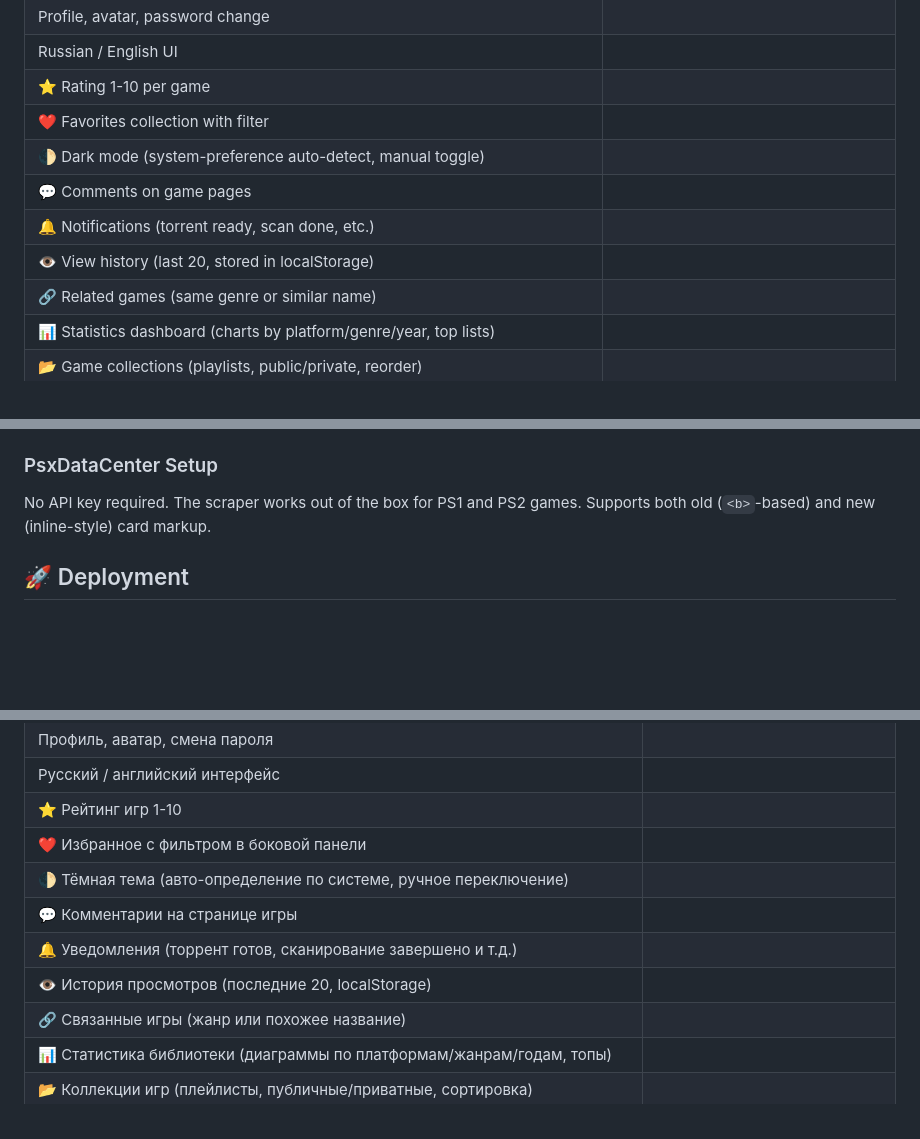
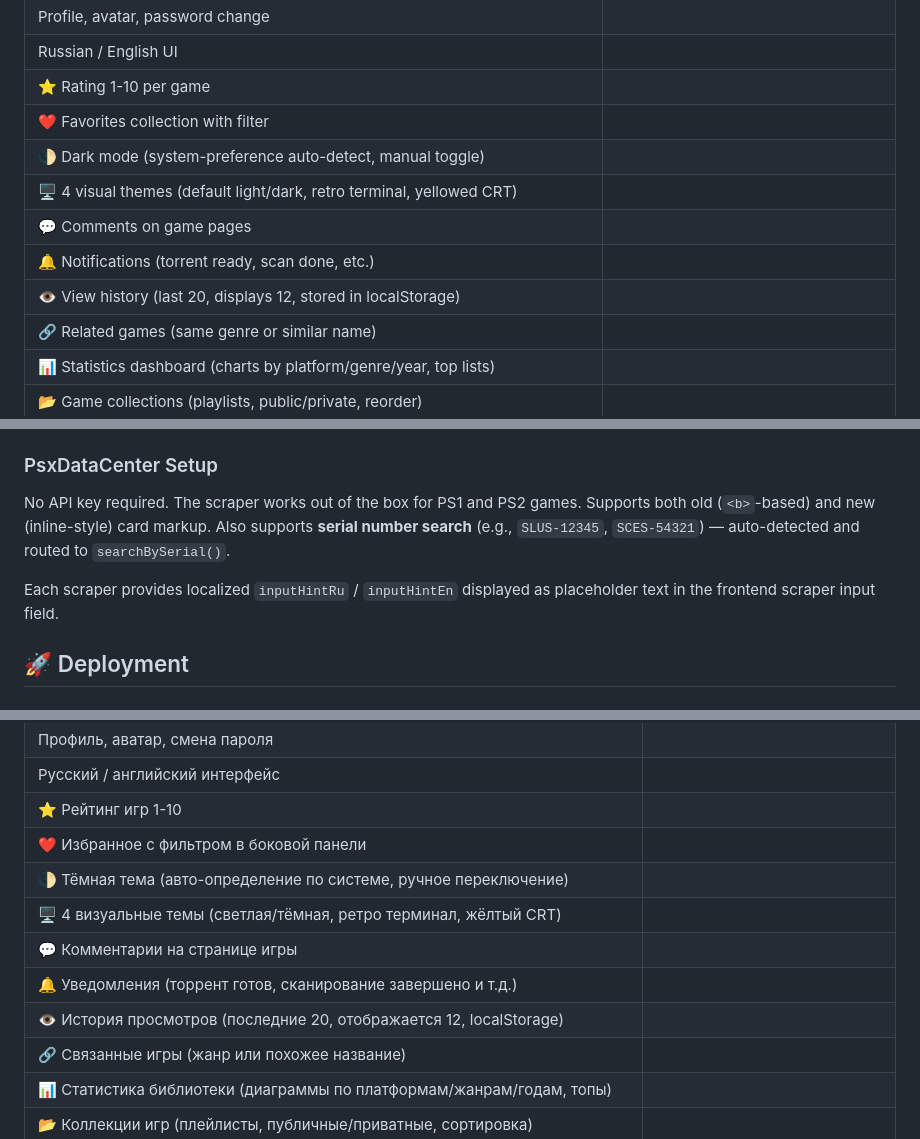
Before and after one commit to JenikMax/GameLibrary, a Markdown page: README.md, 3 parts joined by grey strips. GitHub-like rendering; blank space fills up the shorter version.

```diff
--- a/README.md
+++ b/README.md
@@ -56,9 +56,10 @@
 | ⭐ Rating 1-10 per game | |
 | ❤️ Favorites collection with filter | |
 | 🌓 Dark mode (system-preference auto-detect, manual toggle) | |
+| 🖥️ 4 visual themes (default light/dark, retro terminal, yellowed CRT) | |
 | 💬 Comments on game pages | |
 | 🔔 Notifications (torrent ready, scan done, etc.) | |
-| 👁 View history (last 20, stored in localStorage) | |
+| 👁 View history (last 20, displays 12, stored in localStorage) | |
 | 🔗 Related games (same genre or similar name) | |
 | 📊 Statistics dashboard (charts by platform/genre/year, top lists) | |
 | 📂 Game collections (playlists, public/private, reorder) | |
@@ -367,7 +368,9 @@ All config stored in `${SCRAPER_CONFIG_DIR}/scrapers-config.json` (defaults to `
 
 ### PsxDataCenter Setup
 
-No API key required. The scraper works out of the box for PS1 and PS2 games. Supports both old (`<b>`-based) and new (inline-style) card markup.
+No API key required. The scraper works out of the box for PS1 and PS2 games. Supports both old (`<b>`-based) and new (inline-style) card markup. Also supports **serial number search** (e.g., `SLUS-12345`, `SCES-54321`) — auto-detected and routed to `searchBySerial()`.
+
+Each scraper provides localized `inputHintRu` / `inputHintEn` displayed as placeholder text in the frontend scraper input field.
 
 ## 🚀 Deployment
 
@@ -599,9 +602,10 @@ npm run dev
 | ⭐ Рейтинг игр 1-10 | |
 | ❤️ Избранное с фильтром в боковой панели | |
 | 🌓 Тёмная тема (авто-определение по системе, ручное переключение) | |
+| 🖥️ 4 визуальные темы (светлая/тёмная, ретро терминал, жёлтый CRT) | |
 | 💬 Комментарии на странице игры | |
 | 🔔 Уведомления (торрент готов, сканирование завершено и т.д.) | |
-| 👁 История просмотров (последние 20, localStorage) | |
+| 👁 История просмотров (последние 20, отображается 12, localStorage) | |
 | 🔗 Связанные игры (жанр или похожее название) | |
 | 📊 Статистика библиотеки (диаграммы по платформам/жанрам/годам, топы) | |
 | 📂 Коллекции игр (плейлисты, публичные/приватные, сортировка) | |
```
Also changed, not shown: other parts of README.md (+7 -5 lines), AGENTS.md (+9 -2 lines).
